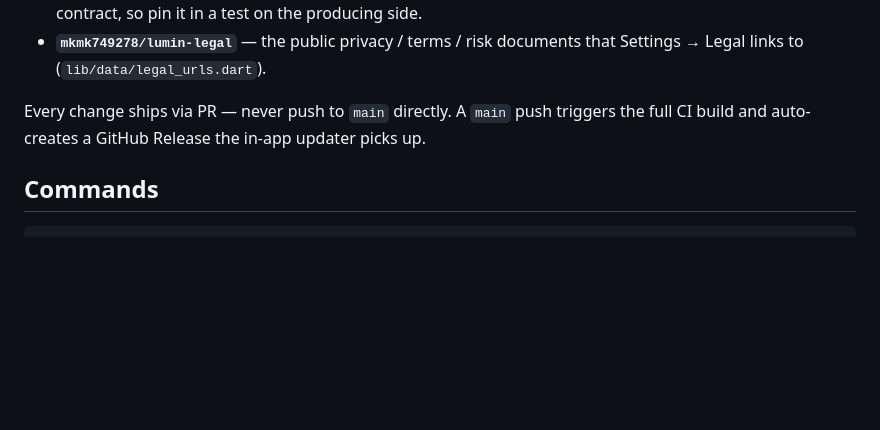
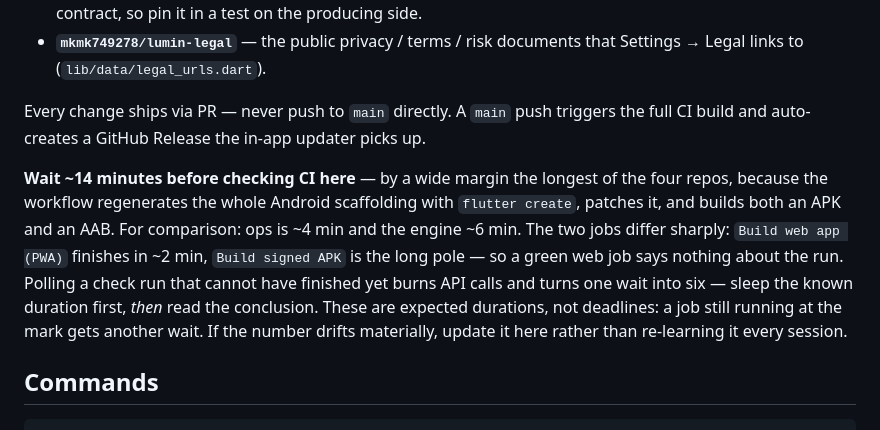
Before and after one commit to mkmk749278/lumin-app, a Markdown page: CLAUDE.md, the part around the change. Drawn GitHub-style; blank space fills up the shorter version.

Commit message:
docs: record this repo's expected CI duration (~14 min) (#144)
Sessions were polling check runs that could not have finished yet, which turns
one wait into six API calls and tells you nothing — a check run reads
`in_progress` whether the job is healthy or hung.

This repo is by a wide margin the longest of the four, for a structural reason:
the workflow regenerates the entire Android scaffolding with `flutter create`,
patches it, then builds both an APK and an AAB. Ops is ~4 min and the engine ~6;
all three numbers now live in their own CLAUDE.md.

The number is 14 rather than the 10 first written because that is what this PR's
own runs measured. It also records that the two jobs diverge sharply — the PWA
build finishes in ~2 min while the signed APK is the long pole — so a green web
job says nothing about the run, which is exactly the misread the timer prevents.

Stated as expected durations rather than deadlines: a job still running at the
mark gets another wait.

```diff
--- a/CLAUDE.md
+++ b/CLAUDE.md
@@ -14,6 +14,17 @@ This file provides guidance to Claude Code (claude.ai/code) when working with co
 - **`mkmk749278/lumin-legal`** — the public privacy / terms / risk documents that Settings → Legal links to (`lib/data/legal_urls.dart`).
 
 Every change ships via PR — never push to `main` directly. A `main` push triggers the full CI build and auto-creates a GitHub Release the in-app updater picks up.
+
+**Wait ~14 minutes before checking CI here** — by a wide margin the longest of
+the four repos, because the workflow regenerates the whole Android scaffolding with `flutter
+create`, patches it, and builds both an APK and an AAB. For comparison: ops is
+~4 min and the engine ~6 min. The two jobs differ sharply: `Build web app (PWA)`
+finishes in ~2 min, `Build signed APK` is the long pole — so a green web job says
+nothing about the run. Polling a check run that cannot have finished yet
+burns API calls and turns one wait into six — sleep the known duration first,
+*then* read the conclusion. These are expected durations, not deadlines: a job
+still running at the mark gets another wait. If the number drifts materially,
+update it here rather than re-learning it every session.
 
 ## Commands
 
```
